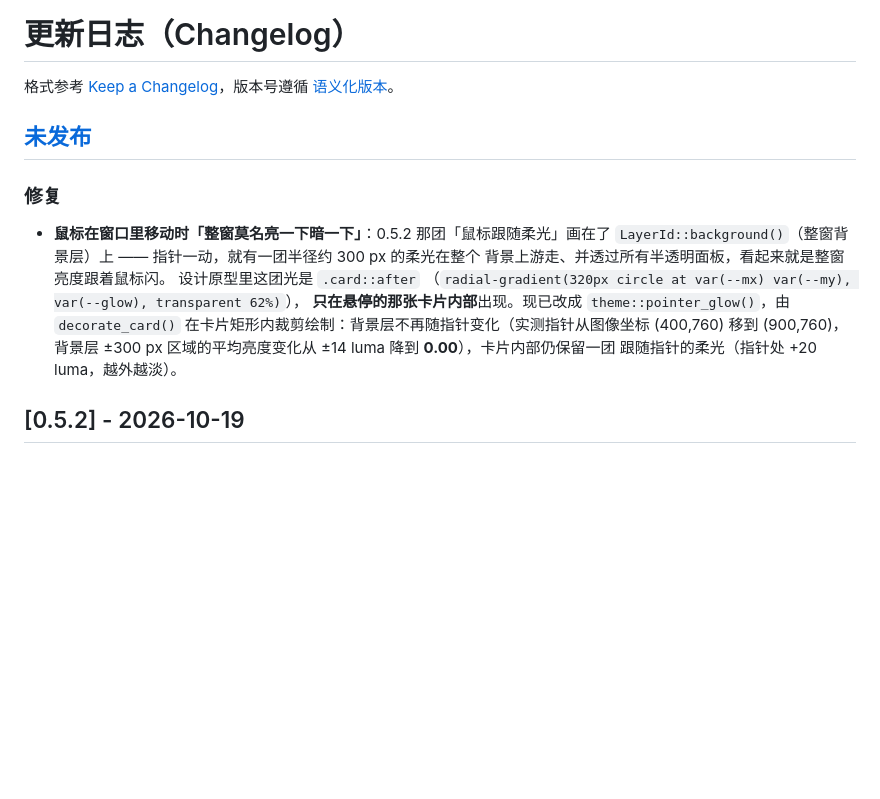
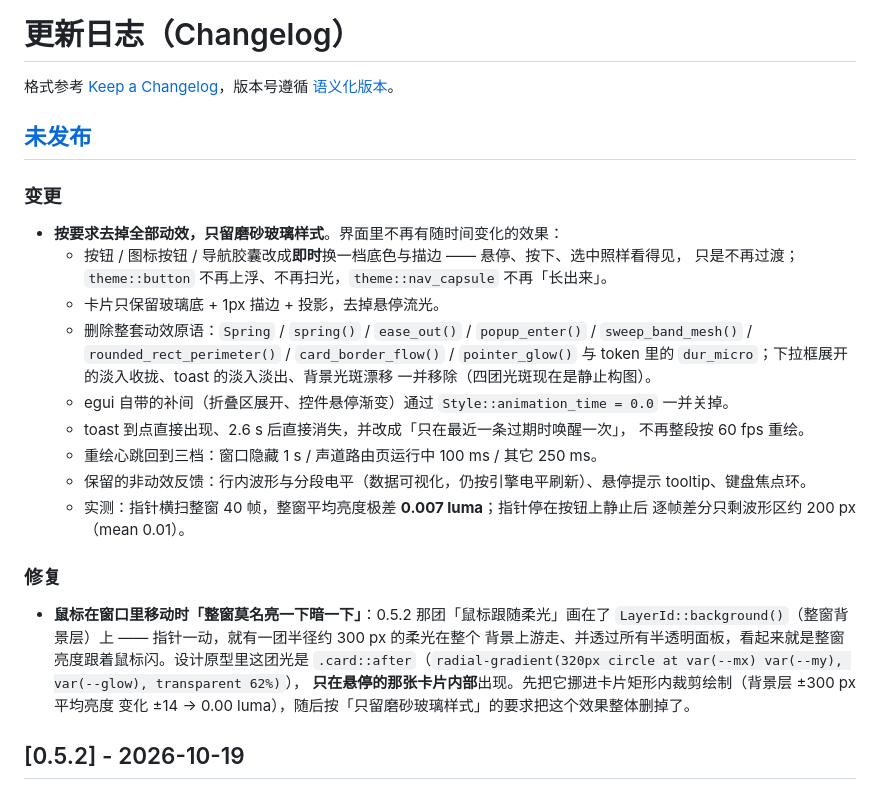
Before and after one commit to wakewow/stereo-link, a Markdown page: CHANGELOG.md, the part around the change. Rendered like a GitHub page; blank space fills up the shorter version.

```diff
--- a/CHANGELOG.md
+++ b/CHANGELOG.md
@@ -4,17 +4,33 @@
 
 ## [未发布]
 
+### 变更
+
+- **按要求去掉全部动效，只留磨砂玻璃样式**。界面里不再有随时间变化的效果：
+  - 按钮 / 图标按钮 / 导航胶囊改成**即时**换一档底色与描边 —— 悬停、按下、选中照样看得见，
+    只是不再过渡；`theme::button` 不再上浮、不再扫光，`theme::nav_capsule` 不再「长出来」。
+  - 卡片只保留玻璃底 + 1px 描边 + 投影，去掉悬停流光。
+  - 删除整套动效原语：`Spring` / `spring()` / `ease_out()` / `popup_enter()` /
+    `sweep_band_mesh()` / `rounded_rect_perimeter()` / `card_border_flow()` / `pointer_glow()`
+    与 token 里的 `dur_micro`；下拉框展开的淡入收拢、toast 的淡入淡出、背景光斑漂移
+    一并移除（四团光斑现在是静止构图）。
+  - egui 自带的补间（折叠区展开、控件悬停渐变）通过 `Style::animation_time = 0.0` 一并关掉。
+  - toast 到点直接出现、2.6 s 后直接消失，并改成「只在最近一条过期时唤醒一次」，
+    不再整段按 60 fps 重绘。
+  - 重绘心跳回到三档：窗口隐藏 1 s / 声道路由页运行中 100 ms / 其它 250 ms。
+  - 保留的非动效反馈：行内波形与分段电平（数据可视化，仍按引擎电平刷新）、悬停提示
+    tooltip、键盘焦点环。
+  - 实测：指针横扫整窗 40 帧，整窗平均亮度极差 **0.007 luma**；指针停在按钮上静止后
+    逐帧差分只剩波形区约 200 px（mean 0.01）。
+
 ### 修复
 
 - **鼠标在窗口里移动时「整窗莫名亮一下暗一下」**：0.5.2 那团「鼠标跟随柔光」画在了
   `LayerId::background()`（整窗背景层）上 —— 指针一动，就有一团半径约 300 px 的柔光在整个
-  背景上游走、并透过所有半透明面板，看起来就是整窗亮度跟着鼠标闪。
-  设计原型里这团光是 `.card::after`
-  （`radial-gradient(320px circle at var(--mx) var(--my), var(--glow), transparent 62%)`），
-  **只在悬停的那张卡片内部**出现。现已改成 `theme::pointer_glow()`，由 `decorate_card()`
-  在卡片矩形内裁剪绘制：背景层不再随指针变化（实测指针从图像坐标 (400,760) 移到 (900,760)，
-  背景层 ±300 px 区域的平均亮度变化从 ±14 luma 降到 **0.00**），卡片内部仍保留一团
-  跟随指针的柔光（指针处 +20 luma，越外越淡）。
+  背景上游走、并透过所有半透明面板，看起来就是整窗亮度跟着鼠标闪。设计原型里这团光是
+  `.card::after`（`radial-gradient(320px circle at var(--mx) var(--my), var(--glow), transparent 62%)`），
+  **只在悬停的那张卡片内部**出现。先把它挪进卡片矩形内裁剪绘制（背景层 ±300 px 平均亮度
+  变化 ±14 → 0.00 luma），随后按「只留磨砂玻璃样式」的要求把这个效果整体删掉了。
 
 ## [0.5.2] - 2026-10-19
 
```
Also changed, not shown: docs/gui.md (+8 -7 lines), docs/images/gui-states.png, 3 other files.
